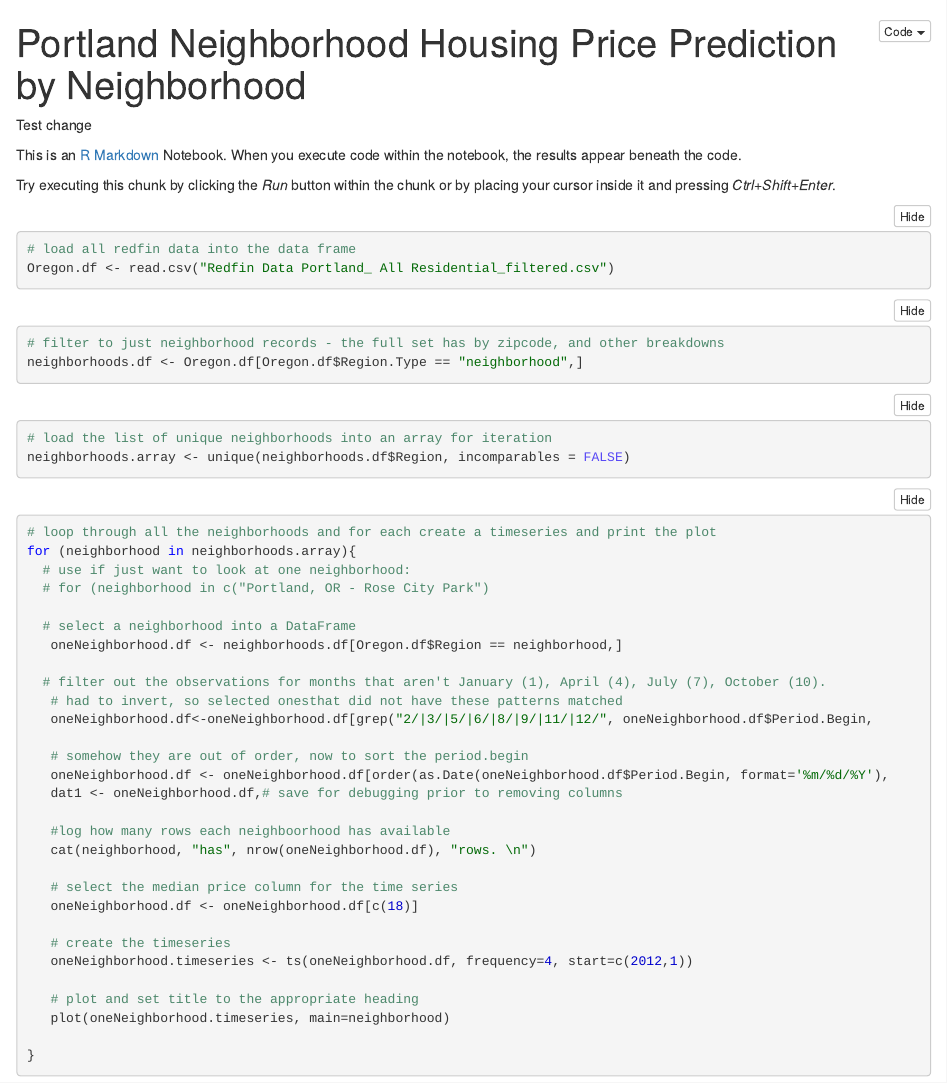
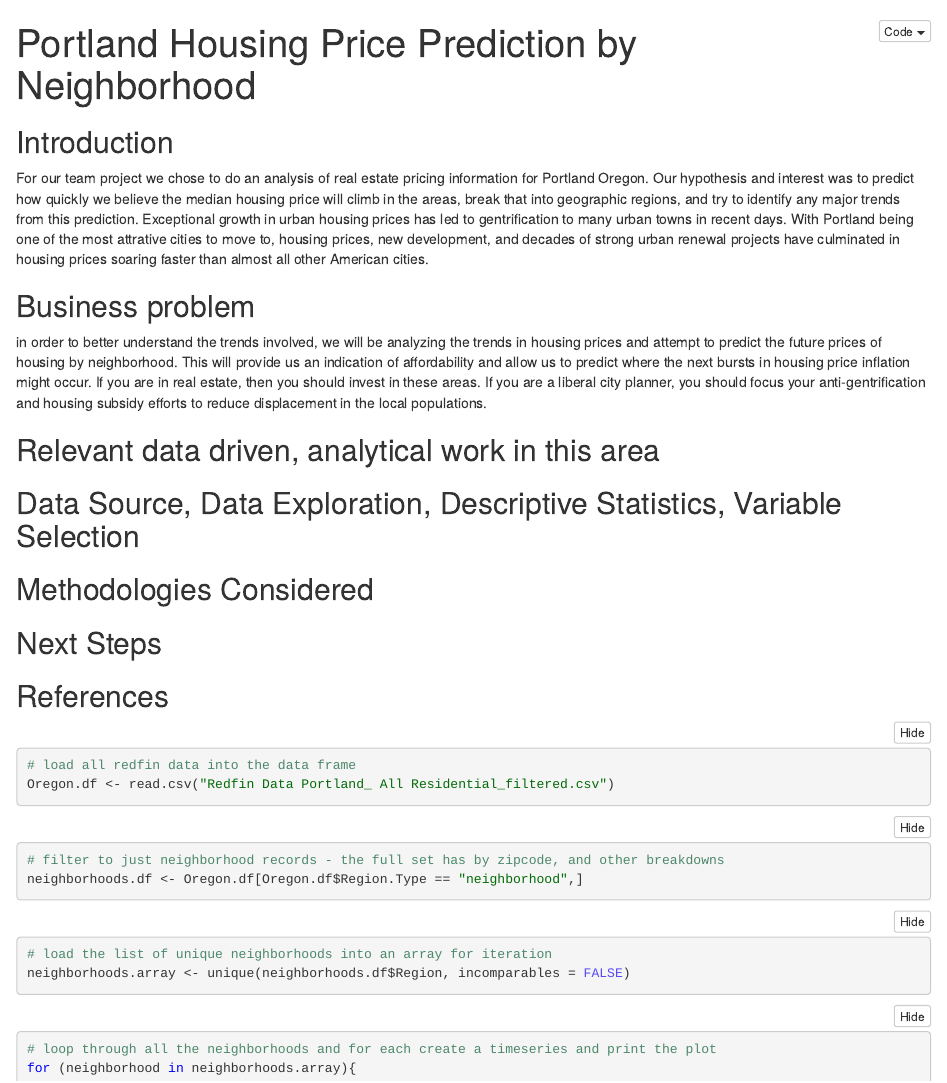
Before and after one commit to codymiller89/redfinproject, an R Markdown document (NoteBook-Wendy-DataVisualization.Rmd): the page in a window 1100 px wide, from its top. The pictures show the output file NoteBook-Wendy-DataVisualization.nb.html that the author committed with the source, opened offline.

Commit message:
Required Sections
Added required sections and begin filling them in.

````diff
--- a/NoteBook-Wendy-DataVisualization.Rmd
+++ b/NoteBook-Wendy-DataVisualization.Rmd
@@ -1,14 +1,27 @@
 ---
-title: "Portland Neighborhood Housing Price Prediction by Neighborhood"
+title: "Portland Housing Price Prediction by Neighborhood"
 Author: "Team Redfin: Wendy Lally, Cody Miller, Andrew Perigault Monte, Stephan Hoo-fatt, Jerrod Thomas"
 output: html_notebook
 ---
+##Introduction
+For our team project we chose to do an analysis of real estate pricing information for Portland Oregon. Our hypothesis and interest was to predict how quickly we believe the median housing price will climb in the areas, break that into geographic regions, and try to identify any major trends from this prediction. Exceptional growth in urban housing prices has led to gentrification to many urban towns in recent days. With Portland being one of the most attrative cities to move to, housing prices, new development, and decades of strong urban renewal projects have culminated in housing prices soaring faster than almost all other American cities.
 
-Test change
+##Business problem
+in order to better understand the trends involved, we will be analyzing the trends in housing prices and attempt to predict the future prices of housing by neighborhood. This will provide us an indication of affordability and allow us to predict where the next bursts in housing price inflation might occur. If you are in real estate, then you should invest in these areas. If you are a liberal city planner, you should focus your anti-gentrification and housing subsidy efforts to reduce displacement in the local populations.
 
-This is an [R Markdown](http://rmarkdown.rstudio.com) Notebook. When you execute code within the notebook, the results appear beneath the code.
+##Relevant data driven, analytical work in this area
 
-Try executing this chunk by clicking the *Run* button within the chunk or by placing your cursor inside it and pressing *Ctrl+Shift+Enter*.
+
+##Data Source, Data Exploration, Descriptive Statistics, Variable Selection
+
+
+##Methodologies Considered
+
+
+##Next Steps
+
+
+##References
 
 ```{r}
 # load all redfin data into the data frame
````
Also changed, not shown: NoteBook-Wendy-DataVisualization.nb.html.
